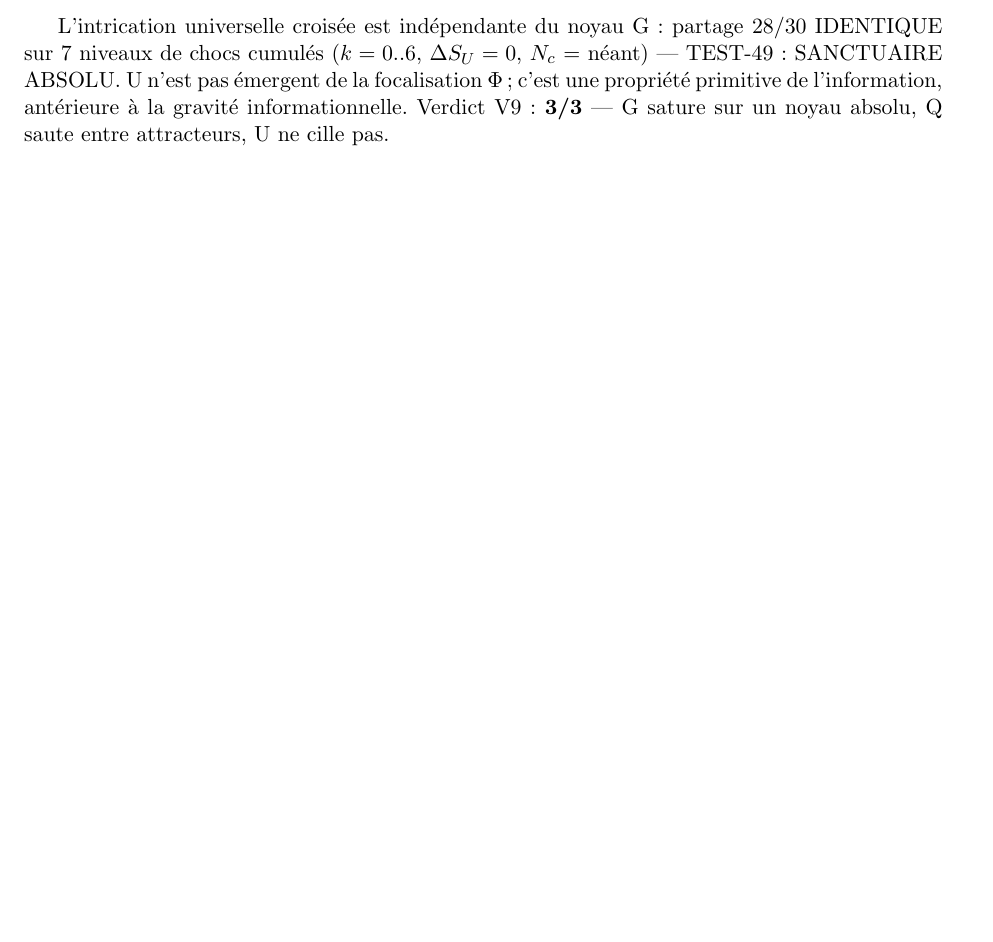
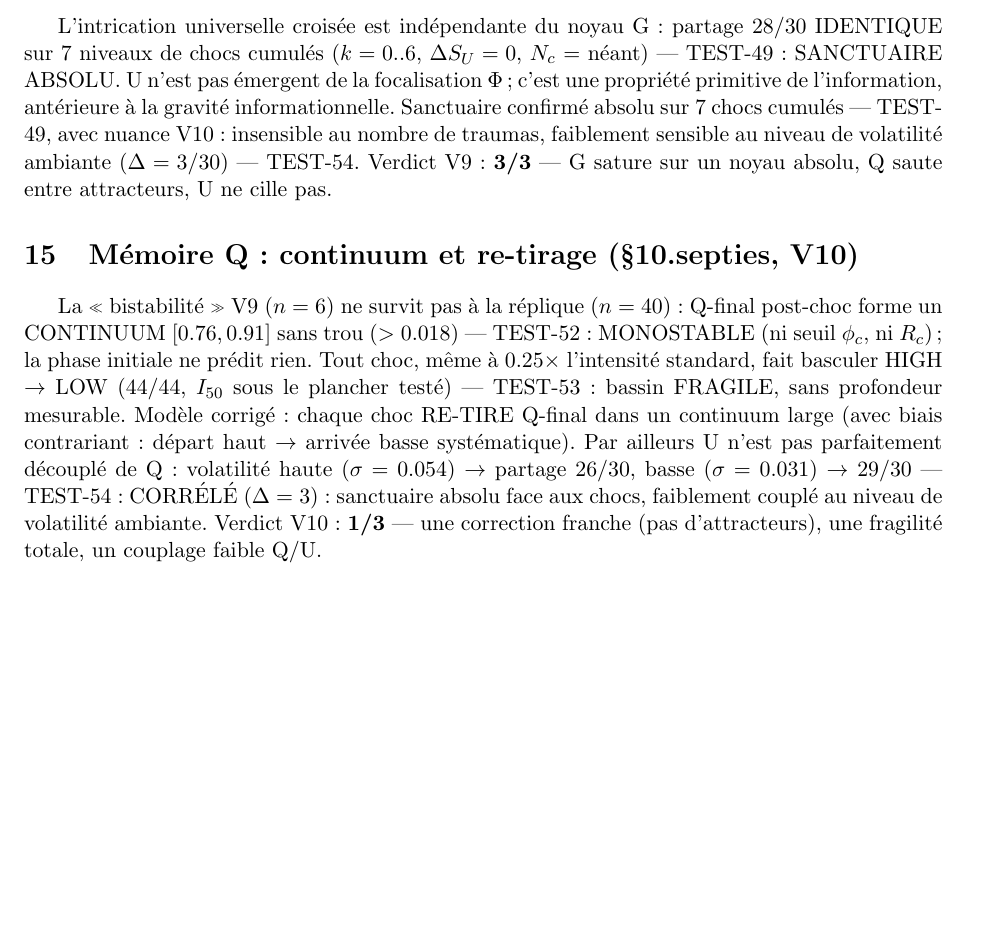
Before and after one commit to jonathansearch/ratiss-focal, a LaTeX document (FORMALISATION.tex): part of page 4 of 4, cut so that both start at the same text, the shorter picture padded with empty space. Compiled offline with pdfLaTeX.

Commit message:
V10: FORMALISATION.tex

```diff
--- a/FORMALISATION.tex
+++ b/FORMALISATION.tex
@@ -201,6 +201,26 @@ partage $28/30$ IDENTIQUE sur 7 niveaux de chocs cumulés ($k = 0..6$,
 $\Delta S_U = 0$, $N_c$ = néant) --- TEST-49 : SANCTUAIRE ABSOLU.
 U n'est pas émergent de la focalisation $\Phi$ ; c'est une propriété
 primitive de l'information, antérieure à la gravité informationnelle.
+Sanctuaire confirmé absolu sur 7 chocs cumulés --- TEST-49, avec nuance
+V10 : insensible au nombre de traumas, faiblement sensible au niveau
+de volatilité ambiante ($\Delta = 3/30$) --- TEST-54.
 Verdict V9 : \textbf{3/3} — G sature sur un noyau absolu, Q saute
 entre attracteurs, U ne cille pas.
+
+\section{Mémoire Q : continuum et re-tirage (§10.septies, V10)}
+La « bistabilité » V9 ($n = 6$) ne survit pas à la réplique ($n = 40$) :
+Q-final post-choc forme un CONTINUUM $[0.76, 0.91]$ sans trou
+($> 0.018$) --- TEST-52 : MONOSTABLE (ni seuil $\phi_c$, ni $R_c$) ;
+la phase initiale ne prédit rien. Tout choc, même à $0.25\times$
+l'intensité standard, fait basculer HIGH $\to$ LOW ($44/44$, $I_{50}$
+sous le plancher testé) --- TEST-53 : bassin FRAGILE, sans profondeur
+mesurable. Modèle corrigé : chaque choc RE-TIRE Q-final dans un
+continuum large (avec biais contrariant : départ haut $\to$ arrivée
+basse systématique). Par ailleurs U n'est pas parfaitement découplé
+de Q : volatilité haute ($\sigma = 0.054$) $\to$ partage $26/30$,
+basse ($\sigma = 0.031$) $\to$ $29/30$ --- TEST-54 : CORRÉLÉ
+($\Delta = 3$) : sanctuaire absolu face aux chocs, faiblement couplé
+au niveau de volatilité ambiante.
+Verdict V10 : \textbf{1/3} — une correction franche (pas d'attracteurs),
+une fragilité totale, un couplage faible Q/U.
 \end{document}
```
